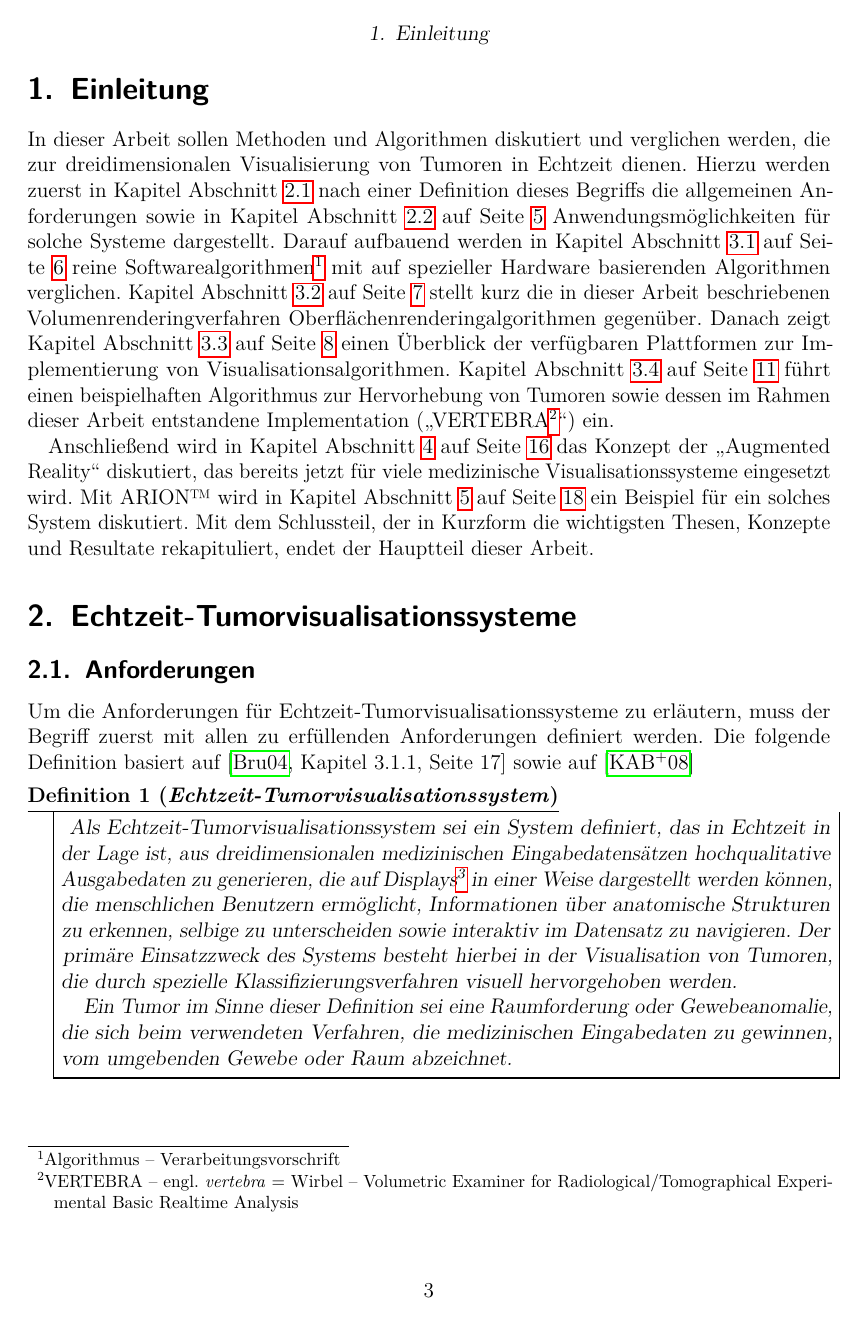
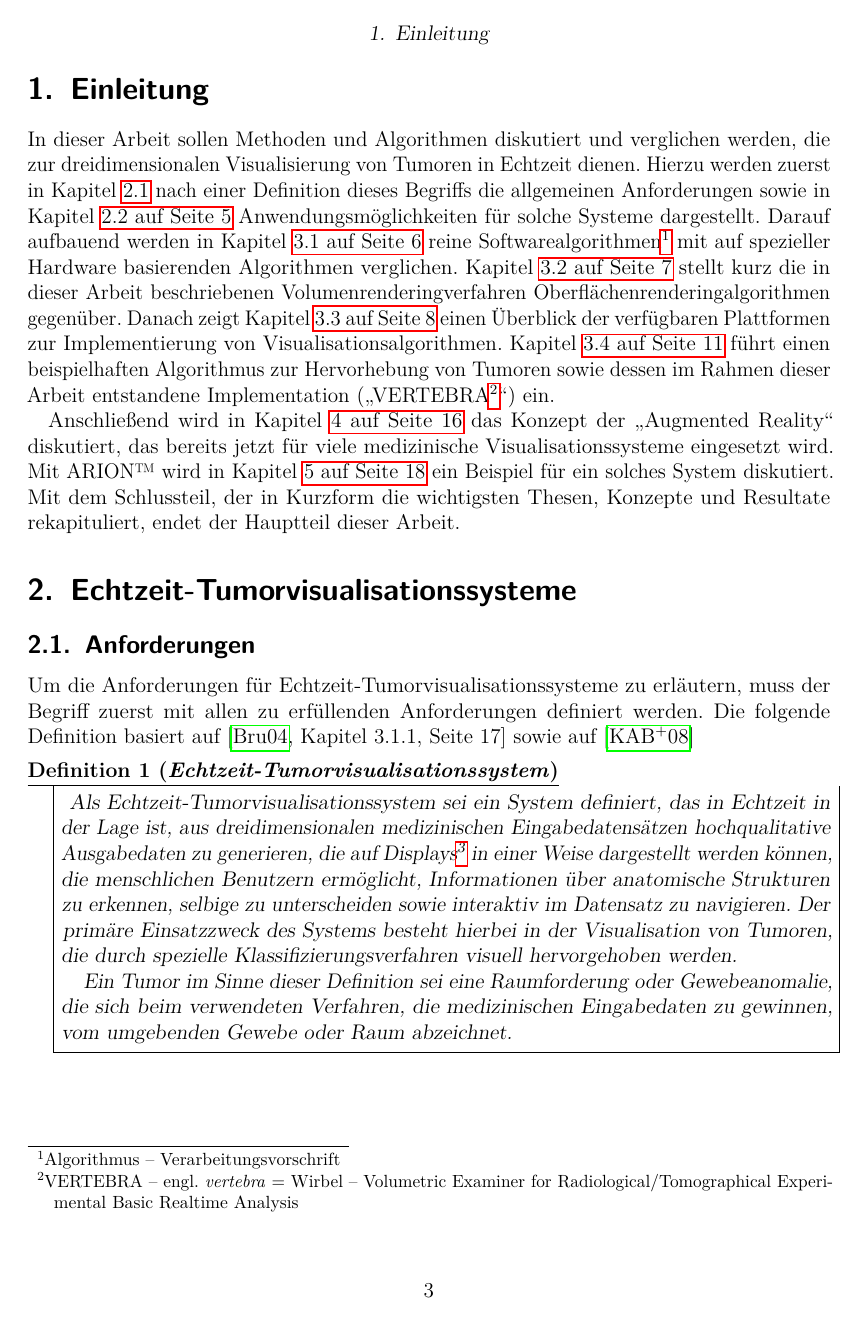
Before and after one commit to ulikoehler/Facharbeit, a LaTeX document (latex/visualization.tex): page 3 of 25. Compiled offline with pdfLaTeX.

Commit message:
Added stuff

```diff
--- a/latex/visualization.tex
+++ b/latex/visualization.tex
@@ -26,14 +26,14 @@
 
 %Citations and references
 \usepackage{cite}
+\usepackage[german]{fancyref}
 \usepackage[german]{varioref}
 \renewcommand{\reftextfaceafter}{auf der \reftextvario{gegenüberliegenden}{nächsten} Seite}
 \renewcommand{\reftextfacebefore}{auf der \reftextvario{gegenüberliegenden}{vorherigen} Seite}
 \renewcommand{\reftextafter}{auf der \reftextvario{nächsten}{folgenden} Seite}
 \renewcommand{\reftextbefore}{auf \reftextvario{der vorhergehenden}{der letzten} Seite}
 \renewcommand{\reftextcurrent}{auf \reftextvario{der aktuellen}{dieser} Seite}
-\usepackage[german]{fancyref}
-\usepackage{cleveref}
+
 
 %Typography, language and error corrections:
 \usepackage[utf8x]{inputenc}
```
Also changed, not shown: latex/visualization.tex (1 more changed lines).
